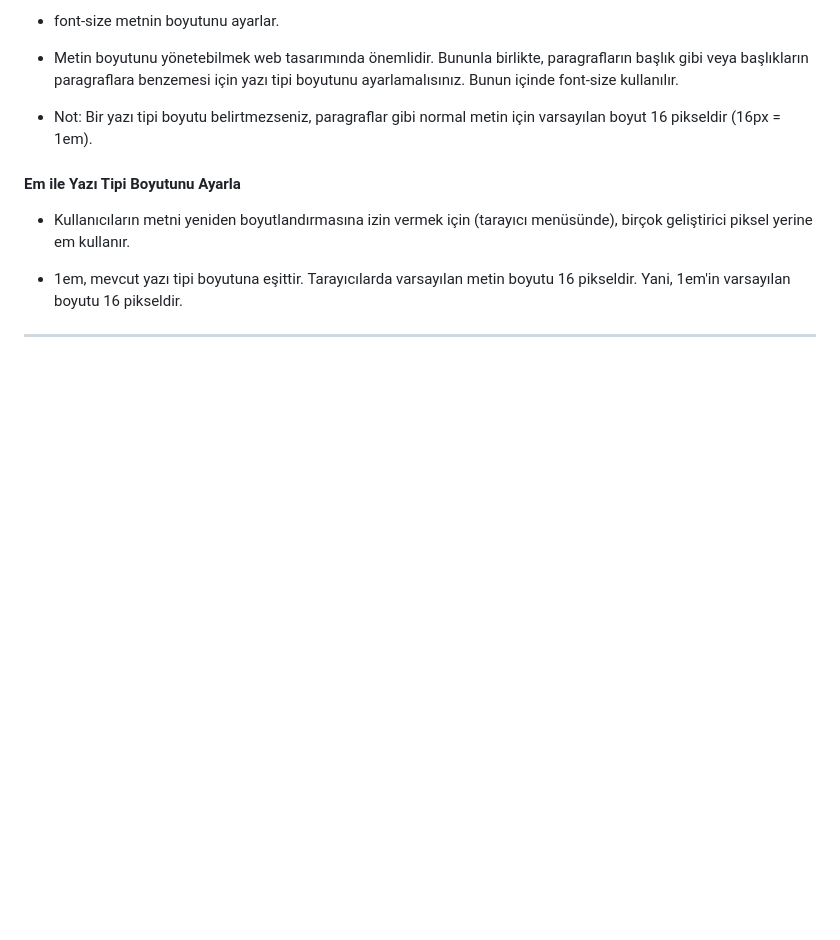
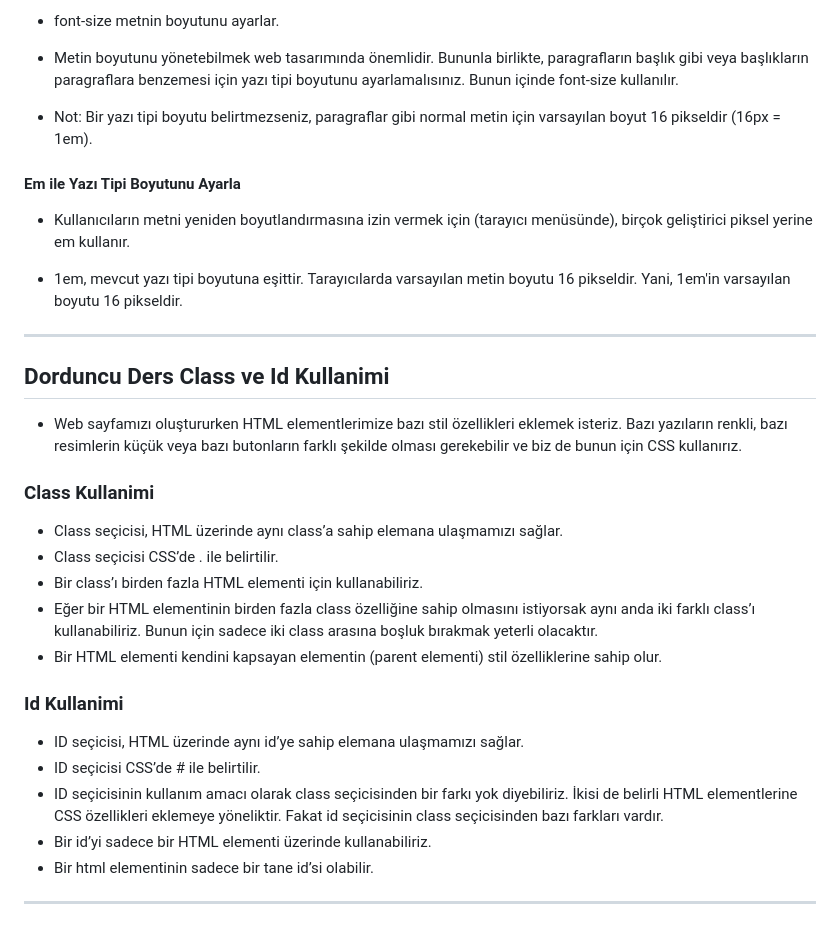
Before and after one commit to orcunkenan/Patika-dev-basic-front-end-workspace, a Markdown page: CSS/css-ders-notlari.md, the part around the change. GitHub-like rendering; blank space fills up the shorter version.

Commit message:
dorduncu-ders-notlari

```diff
--- a/CSS/css-ders-notlari.md
+++ b/CSS/css-ders-notlari.md
@@ -105,3 +105,25 @@
 * 1em, mevcut yazı tipi boyutuna eşittir. Tarayıcılarda varsayılan metin boyutu 16 pikseldir. Yani, 1em'in varsayılan boyutu 16 pikseldir.
 
 ---
+
+## Dorduncu Ders Class ve Id Kullanimi
+
+* Web sayfamızı oluştururken HTML elementlerimize bazı stil özellikleri eklemek isteriz. Bazı yazıların renkli, bazı resimlerin küçük veya bazı butonların farklı şekilde olması gerekebilir ve biz de bunun için CSS kullanırız.
+
+### Class Kullanimi
+
+* Class seçicisi, HTML üzerinde aynı class’a sahip elemana ulaşmamızı sağlar.
+* Class seçicisi CSS’de . ile belirtilir.
+* Bir class’ı birden fazla HTML elementi için kullanabiliriz.
+* Eğer bir HTML elementinin birden fazla class özelliğine sahip olmasını istiyorsak aynı anda iki farklı class’ı kullanabiliriz. Bunun için sadece iki class arasına boşluk bırakmak yeterli olacaktır.
+* Bir HTML elementi kendini kapsayan elementin (parent elementi) stil özelliklerine sahip olur.
+
+### Id Kullanimi
+
+* ID seçicisi, HTML üzerinde aynı id’ye sahip elemana ulaşmamızı sağlar.
+* ID seçicisi CSS’de # ile belirtilir.
+* ID seçicisinin kullanım amacı olarak class seçicisinden bir farkı yok diyebiliriz. İkisi de belirli HTML elementlerine CSS özellikleri eklemeye yöneliktir. Fakat id seçicisinin class seçicisinden bazı farkları vardır.
+* Bir id’yi sadece bir HTML elementi üzerinde kullanabiliriz.
+* Bir html elementinin sadece bir tane id’si olabilir.
+
+---
```
